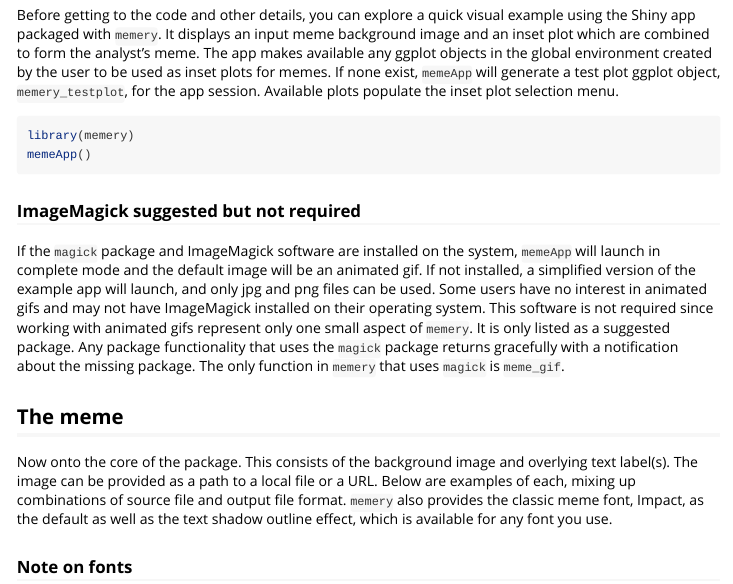
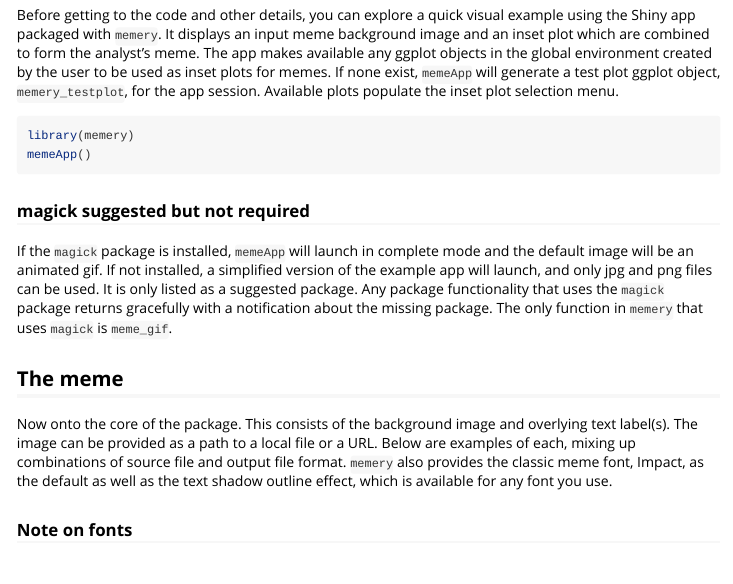
Before and after one commit to leonawicz/memery, an R Markdown document (vignettes/memery.Rmd): the page in a window 1100 px wide, from 270 px down. Rendered offline with R 4.5, knitr and Pandoc, with nearby package versions; some code elsewhere in the file could not run offline; long lines of code are wrapped; common packages that the code uses without loading them are loaded.

Commit message:
Documentation updates.

````diff
--- a/R/memery.R
+++ b/R/memery.R
@@ -58,7 +58,7 @@ memeApp <- function(){
   shiny::runApp(system.file("shiny", "memeApp", package = "memery"))
 }
 
-.no_magick <- "The `magick` package and the ImageMagick software must be installed to use `meme_gif`."
+.no_magick <- "The `magick` package must be installed to use `meme_gif`."
 
 .check_for_magick <- function(){
   "magick" %in% utils::installed.packages()
--- a/vignettes/memery.Rmd
+++ b/vignettes/memery.Rmd
@@ -37,12 +37,10 @@ library(memery)
 memeApp()
 ```
 
-### ImageMagick suggested but not required
+### magick suggested but not required
 
-If the `magick` package and ImageMagick software are installed on the system, `memeApp` will launch in complete mode and the default image will be an animated gif.
+If the `magick` package is installed, `memeApp` will launch in complete mode and the default image will be an animated gif.
 If not installed, a simplified version of the example app will launch, and only jpg and png files can be used.
-Some users have no interest in animated gifs and may not have ImageMagick installed on their operating system.
-This software is not required since working with animated gifs represent only one small aspect of `memery`.
 It is only listed as a suggested package. Any package functionality that uses the `magick` package returns gracefully with a notification about the missing package.
 The only function in `memery` that uses `magick` is `meme_gif`.
 
````
Also changed, not shown: NEWS.md (+1 -1 lines), R/meme.R (+3 -3 lines), README.Rmd (+1 -1 lines), R/memery.R (2 more changed lines), 4 other files.
